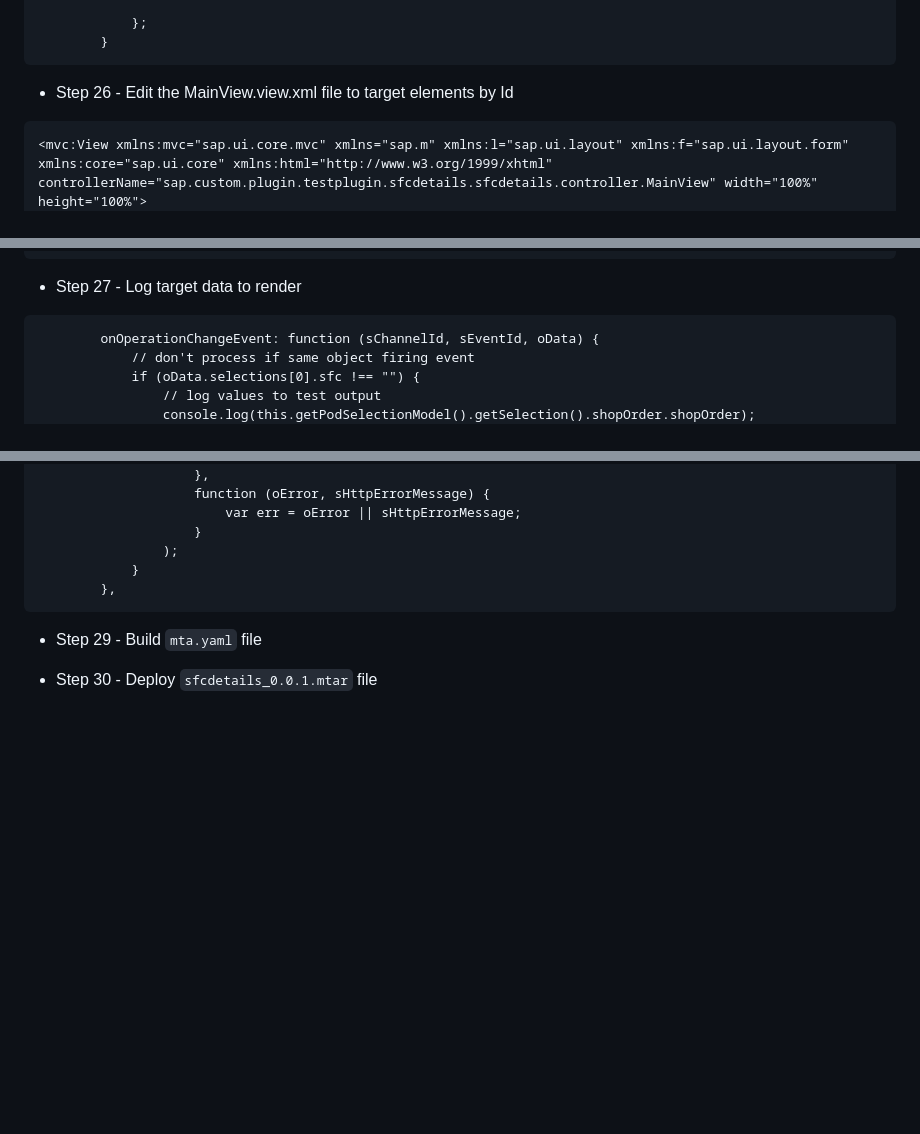
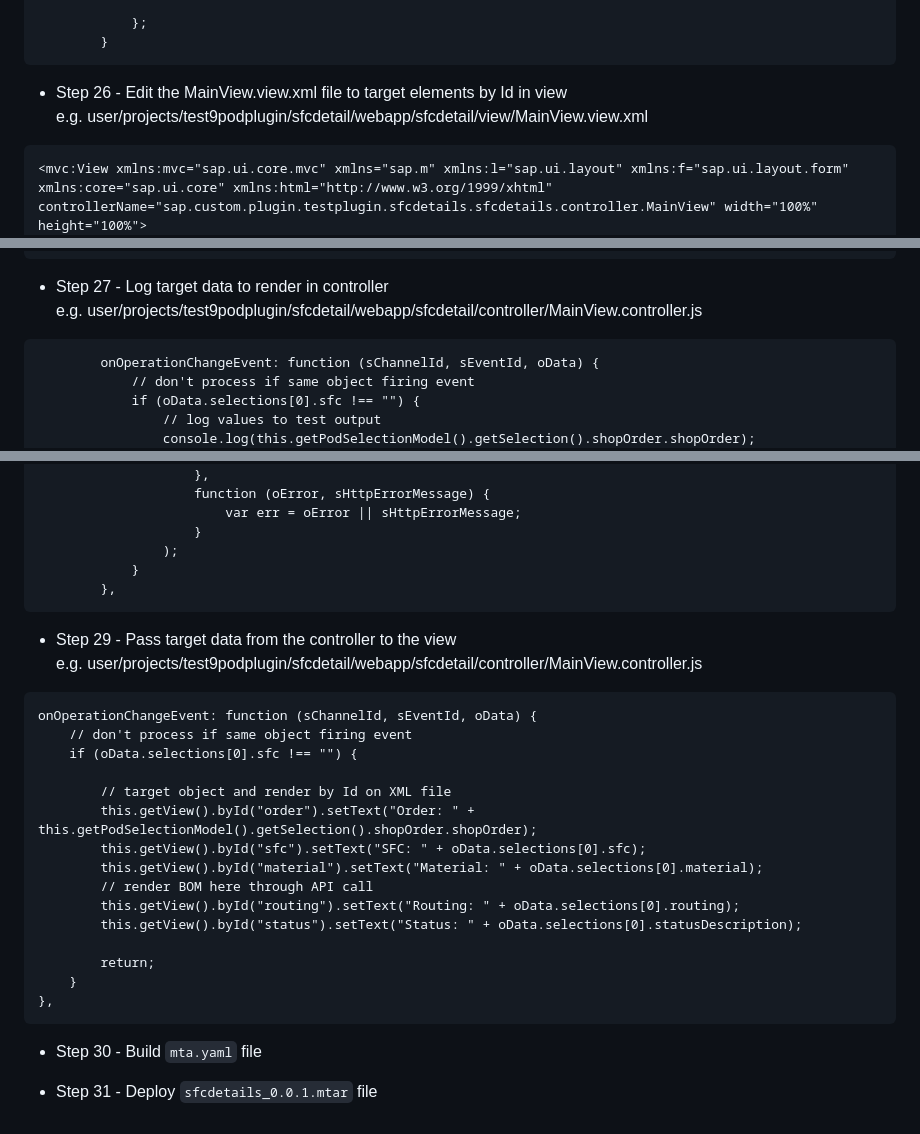
Before and after one commit to rixiobarrios/sfc-details-plugin, a Markdown page: README.md, 3 parts joined by grey strips. Rendered like a GitHub page; blank space fills up the shorter version.

````diff
--- a/README.md
+++ b/README.md
@@ -86,7 +86,8 @@ e.g. user/projects/test9podplugin/sfcdetail/webapp/sfcdetail/builder/PropertyEdi
 	    }
 ```
 
-- Step 26 - Edit the MainView.view.xml file to target elements by Id
+- Step 26 - Edit the MainView.view.xml file to target elements by Id in view
+e.g. user/projects/test9podplugin/sfcdetail/webapp/sfcdetail/view/MainView.view.xml
 ```
 <mvc:View xmlns:mvc="sap.ui.core.mvc" xmlns="sap.m" xmlns:l="sap.ui.layout" xmlns:f="sap.ui.layout.form" xmlns:core="sap.ui.core" xmlns:html="http://www.w3.org/1999/xhtml" controllerName="sap.custom.plugin.testplugin.sfcdetails.sfcdetails.controller.MainView" width="100%" height="100%">
 
@@ -132,7 +133,8 @@ e.g. user/projects/test9podplugin/sfcdetail/webapp/sfcdetail/builder/PropertyEdi
 </mvc:View>
 ```
 
-- Step 27 - Log target data to render
+- Step 27 - Log target data to render in controller
+e.g. user/projects/test9podplugin/sfcdetail/webapp/sfcdetail/controller/MainView.controller.js
 ```
         onOperationChangeEvent: function (sChannelId, sEventId, oData) {
             // don't process if same object firing event
@@ -176,6 +179,26 @@ e.g. user/projects/test9podplugin/sfcdetail/webapp/sfcdetail/builder/PropertyEdi
         },
 ```
 
-- Step 29 - Build ```mta.yaml``` file
+- Step 29 - Pass target data from the controller to the view
+e.g. user/projects/test9podplugin/sfcdetail/webapp/sfcdetail/controller/MainView.controller.js
+```
+onOperationChangeEvent: function (sChannelId, sEventId, oData) {
+    // don't process if same object firing event
+    if (oData.selections[0].sfc !== "") {
 
-- Step 30 - Deploy ```sfcdetails_0.0.1.mtar``` file
+        // target object and render by Id on XML file
+        this.getView().byId("order").setText("Order: " + this.getPodSelectionModel().getSelection().shopOrder.shopOrder);
+        this.getView().byId("sfc").setText("SFC: " + oData.selections[0].sfc);
+        this.getView().byId("material").setText("Material: " + oData.selections[0].material);
+        // render BOM here through API call
+        this.getView().byId("routing").setText("Routing: " + oData.selections[0].routing);
+        this.getView().byId("status").setText("Status: " + oData.selections[0].statusDescription);
+
+        return;
+    }
+},
+```
+
+- Step 30 - Build ```mta.yaml``` file
+
+- Step 31 - Deploy ```sfcdetails_0.0.1.mtar``` file
````
Also changed, not shown: other parts of README.md (+2 -1 lines).
